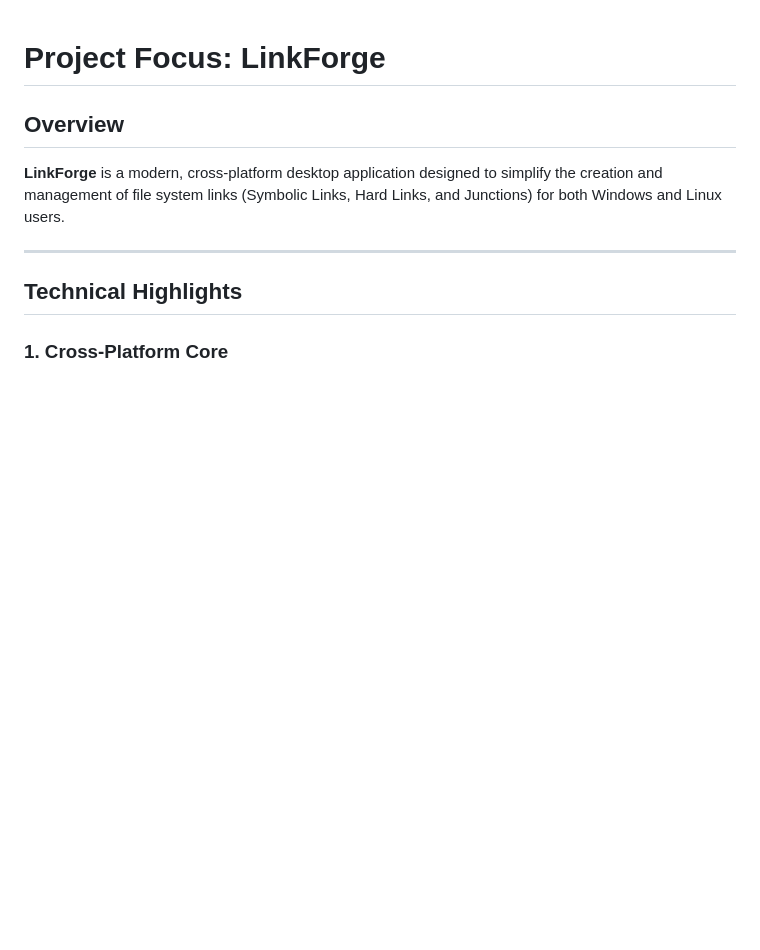
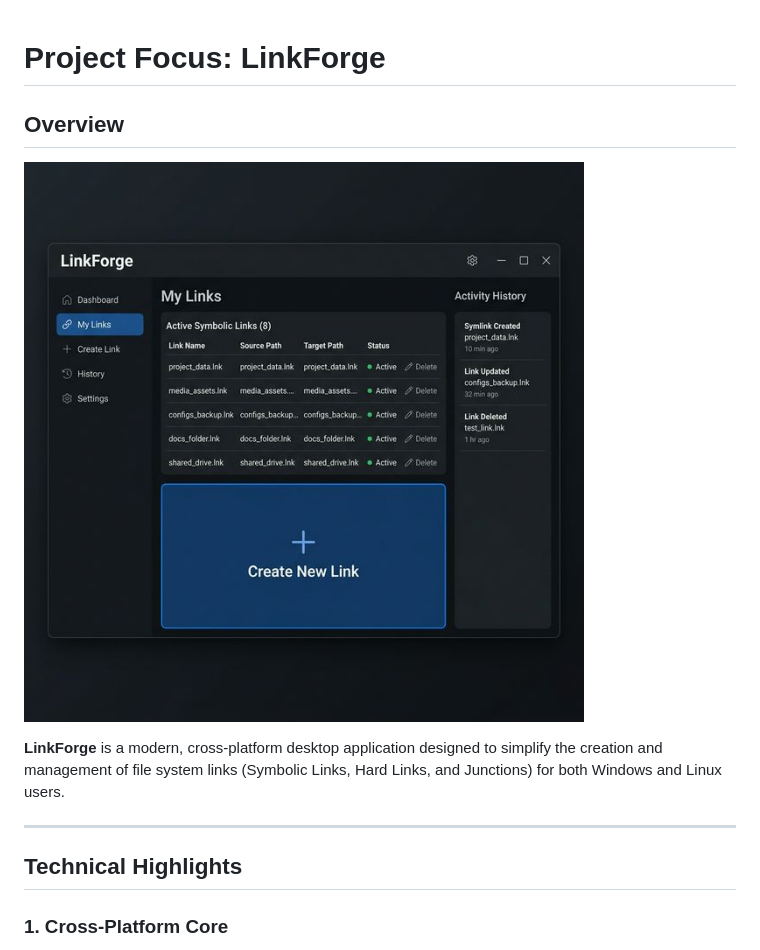
Before and after one commit to Mathew005/Mathew005, a Markdown page: project-focus.md, the part around the change. GitHub-like rendering; pictures changed too: assets/linkforge_mockup_1777275950001.png (added); blank space fills up the shorter version.

```diff
--- a/project-focus.md
+++ b/project-focus.md
@@ -1,6 +1,8 @@
 # Project Focus: LinkForge
 
 ## Overview
+![LinkForge Mockup](assets/linkforge_mockup_1777275950001.png)
+
 **LinkForge** is a modern, cross-platform desktop application designed to simplify the creation and management of file system links (Symbolic Links, Hard Links, and Junctions) for both Windows and Linux users.
 
 ---
```
Also changed, not shown: projects.md (+3 -0 lines), assets/cfc_mockup_1777275917185.png (added), assets/hand_gesture_mockup_1777275932499.png (added), 1 other file.
